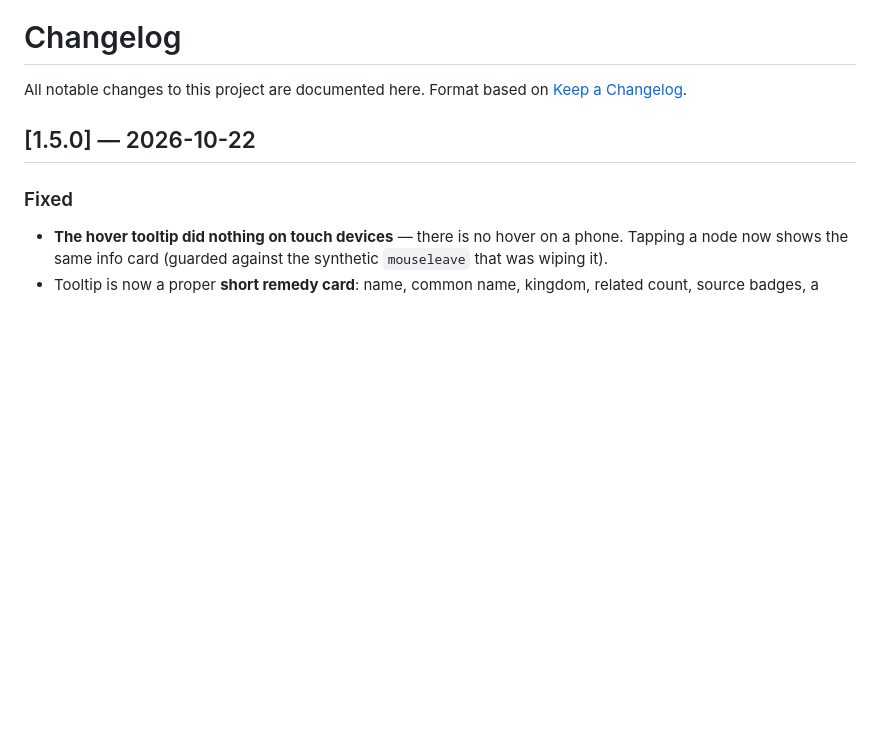
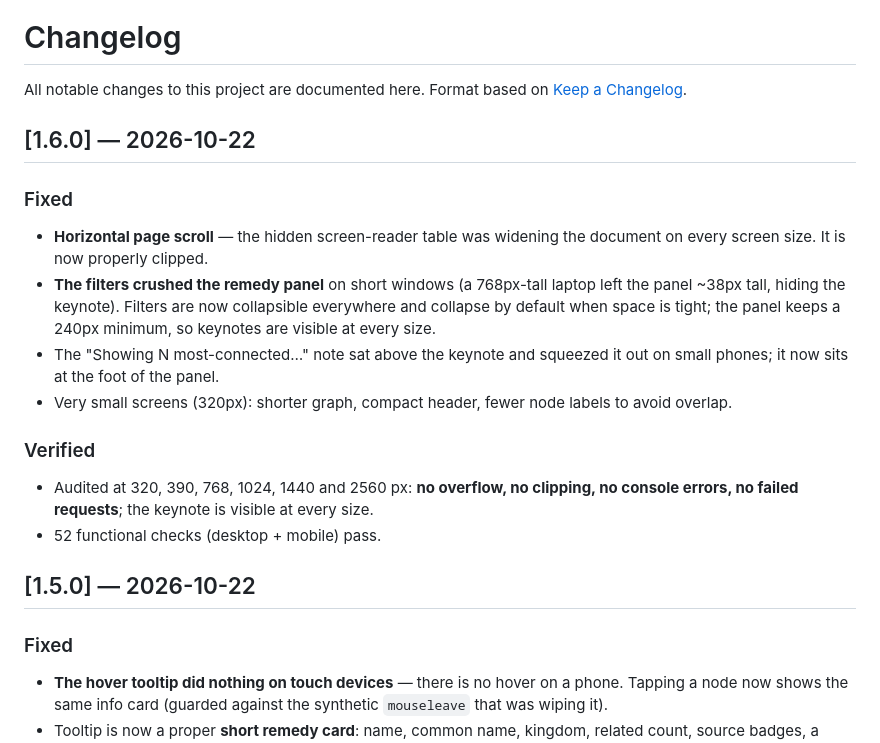
Before and after one commit to drsamonline/remedy-relationship-explorer, a Markdown page: CHANGELOG.md, the part around the change. Drawn GitHub-style; blank space fills up the shorter version.

Commit message:
v1.6.0: UI polish + layout stability (no overflow, keynotes visible at all sizes) (CHANGELOG.md)

```diff
--- a/CHANGELOG.md
+++ b/CHANGELOG.md
@@ -2,6 +2,23 @@
 
 All notable changes to this project are documented here.
 Format based on [Keep a Changelog](https://keepachangelog.com/).
+
+## [1.6.0] — 2026-10-22
+
+### Fixed
+- **Horizontal page scroll** — the hidden screen-reader table was widening the document on every
+  screen size. It is now properly clipped.
+- **The filters crushed the remedy panel** on short windows (a 768px-tall laptop left the panel
+  ~38px tall, hiding the keynote). Filters are now collapsible everywhere and collapse by default
+  when space is tight; the panel keeps a 240px minimum, so keynotes are visible at every size.
+- The "Showing N most-connected…" note sat above the keynote and squeezed it out on small phones;
+  it now sits at the foot of the panel.
+- Very small screens (320px): shorter graph, compact header, fewer node labels to avoid overlap.
+
+### Verified
+- Audited at 320, 390, 768, 1024, 1440 and 2560 px: **no overflow, no clipping, no console errors,
+  no failed requests**; the keynote is visible at every size.
+- 52 functional checks (desktop + mobile) pass.
 
 ## [1.5.0] — 2026-10-22
 
```
